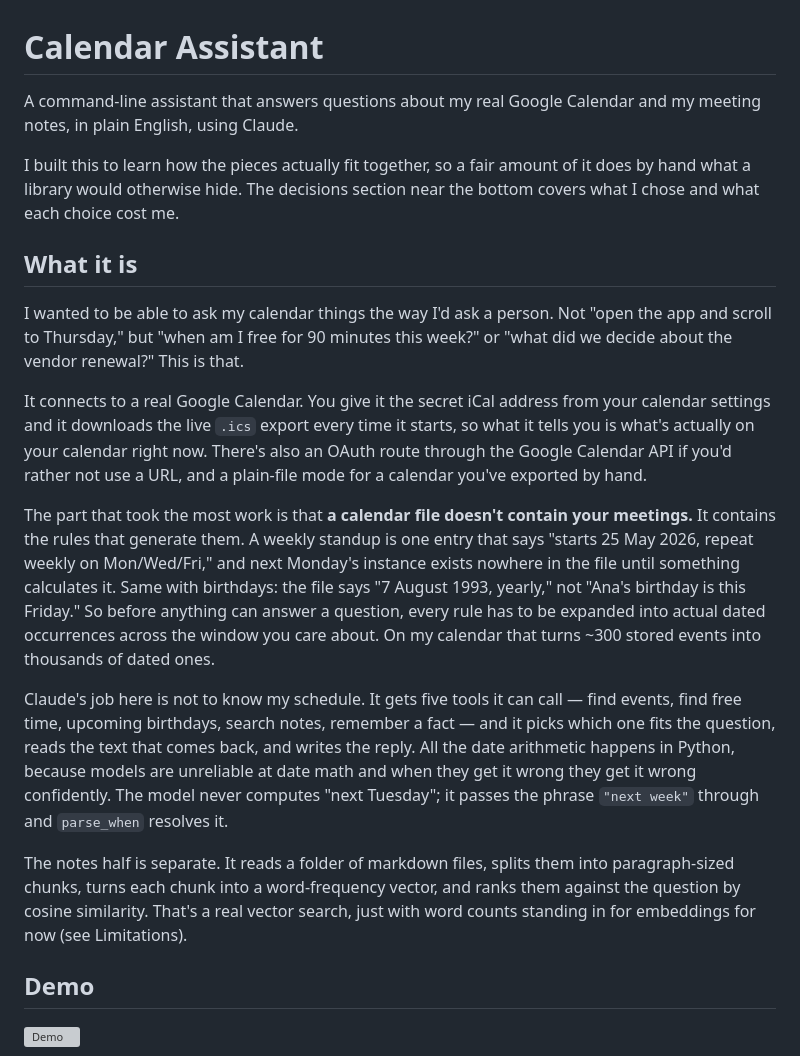
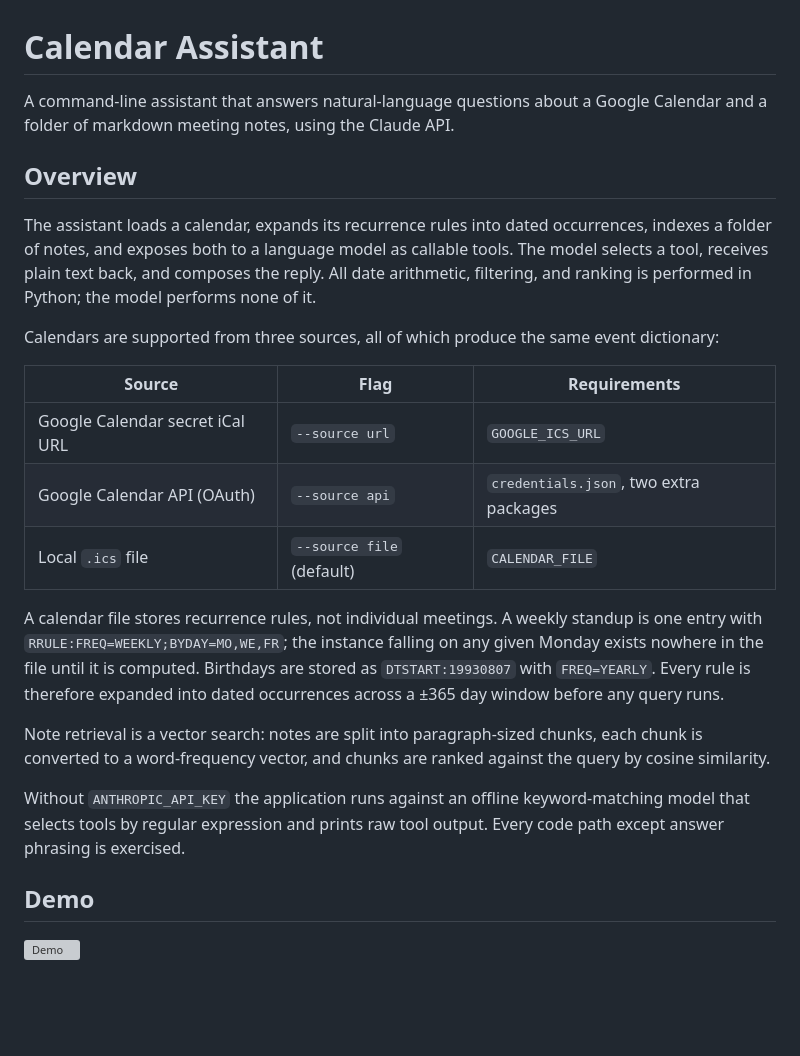
Before and after one commit to DanTYang/Calendar-Assistant, a Markdown page: README.md, the part around one of its changes. Rendered like a GitHub page; blank space fills up the shorter version; grey boxes are pictures that could not be loaded.

```diff
--- a/README.md
+++ b/README.md
@@ -1,46 +1,39 @@
 # Calendar Assistant
 
-A command-line assistant that answers questions about my real Google Calendar
-and my meeting notes, in plain English, using Claude.
+A command-line assistant that answers natural-language questions about a Google
+Calendar and a folder of markdown meeting notes, using the Claude API.
 
-I built this to learn how the pieces actually fit together, so a fair amount of
-it does by hand what a library would otherwise hide. The decisions section near
-the bottom covers what I chose and what each choice cost me.
+## Overview
 
-## What it is
+The assistant loads a calendar, expands its recurrence rules into dated
+occurrences, indexes a folder of notes, and exposes both to a language model as
+callable tools. The model selects a tool, receives plain text back, and composes
+the reply. All date arithmetic, filtering, and ranking is performed in Python;
+the model performs none of it.
 
-I wanted to be able to ask my calendar things the way I'd ask a person. Not
-"open the app and scroll to Thursday," but "when am I free for 90 minutes this
-week?" or "what did we decide about the vendor renewal?" This is that.
+Calendars are supported from three sources, all of which produce the same event
+dictionary:
 
-It connects to a real Google Calendar. You give it the secret iCal address from
-your calendar settings and it downloads the live `.ics` export every time it
-starts, so what it tells you is what's actually on your calendar right now.
-There's also an OAuth route through the Google Calendar API if you'd rather not
-use a URL, and a plain-file mode for a calendar you've exported by hand.
+| Source | Flag | Requirements |
+|---|---|---|
+| Google Calendar secret iCal URL | `--source url` | `GOOGLE_ICS_URL` |
+| Google Calendar API (OAuth) | `--source api` | `credentials.json`, two extra packages |
+| Local `.ics` file | `--source file` (default) | `CALENDAR_FILE` |
 
-The part that took the most work is that **a calendar file doesn't contain your
-meetings.** It contains the rules that generate them. A weekly standup is one
-entry that says "starts 25 May 2026, repeat weekly on Mon/Wed/Fri," and next
-Monday's instance exists nowhere in the file until something calculates it.
-Same with birthdays: the file says "7 August 1993, yearly," not "Ana's birthday
-is this Friday." So before anything can answer a question, every rule has to be
-expanded into actual dated occurrences across the window you care about. On my
-calendar that turns ~300 stored events into thousands of dated ones.
+A calendar file stores recurrence rules, not individual meetings. A weekly
+standup is one entry with `RRULE:FREQ=WEEKLY;BYDAY=MO,WE,FR`; the instance
+falling on any given Monday exists nowhere in the file until it is computed.
+Birthdays are stored as `DTSTART:19930807` with `FREQ=YEARLY`. Every rule is
+therefore expanded into dated occurrences across a ±365 day window before any
+query runs.
 
-Claude's job here is not to know my schedule. It gets five tools it can call —
-find events, find free time, upcoming birthdays, search notes, remember a fact
-— and it picks which one fits the question, reads the text that comes back, and
-writes the reply. All the date arithmetic happens in Python, because models are
-unreliable at date math and when they get it wrong they get it wrong
-confidently. The model never computes "next Tuesday"; it passes the phrase
-`"next week"` through and `parse_when` resolves it.
+Note retrieval is a vector search: notes are split into paragraph-sized chunks,
+each chunk is converted to a word-frequency vector, and chunks are ranked
+against the query by cosine similarity.
 
-The notes half is separate. It reads a folder of markdown files, splits them
-into paragraph-sized chunks, turns each chunk into a word-frequency vector, and
-ranks them against the question by cosine similarity. That's a real vector
-search, just with word counts standing in for embeddings for now (see
-Limitations).
+Without `ANTHROPIC_API_KEY` the application runs against an offline
+keyword-matching model that selects tools by regular expression and prints raw
+tool output. Every code path except answer phrasing is exercised.
 
 ## Demo
 
```
Also changed, not shown: other parts of README.md (+167 -138 lines).
